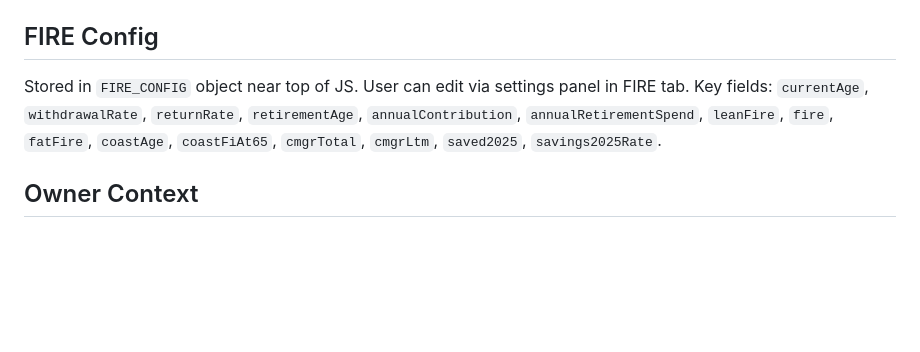
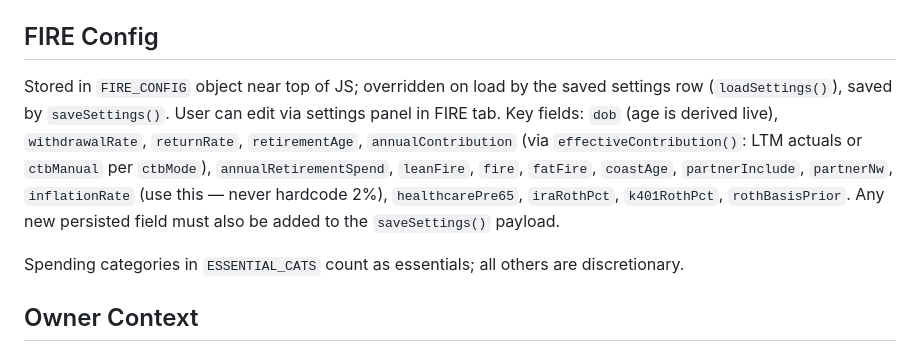
Before and after one commit to dankurz12/personal-finance, a Markdown page: CLAUDE.md, the part around one of its changes. GitHub-like rendering; blank space fills up the shorter version.

```diff
--- a/CLAUDE.md
+++ b/CLAUDE.md
@@ -84,7 +89,9 @@ Rent, Utilities, Transportation, Groceries, Restaurants, Coffee / Snacks, Alcoho
 - `showToast(msg, type)` — shows ok/err toast notification
 
 ## FIRE Config
-Stored in `FIRE_CONFIG` object near top of JS. User can edit via settings panel in FIRE tab. Key fields: `currentAge`, `withdrawalRate`, `returnRate`, `retirementAge`, `annualContribution`, `annualRetirementSpend`, `leanFire`, `fire`, `fatFire`, `coastAge`, `coastFiAt65`, `cmgrTotal`, `cmgrLtm`, `saved2025`, `savings2025Rate`.
+Stored in `FIRE_CONFIG` object near top of JS; overridden on load by the saved settings row (`loadSettings()`), saved by `saveSettings()`. User can edit via settings panel in FIRE tab. Key fields: `dob` (age is derived live), `withdrawalRate`, `returnRate`, `retirementAge`, `annualContribution` (via `effectiveContribution()`: LTM actuals or `ctbManual` per `ctbMode`), `annualRetirementSpend`, `leanFire`, `fire`, `fatFire`, `coastAge`, `partnerInclude`, `partnerNw`, `inflationRate` (use this — never hardcode 2%), `healthcarePre65`, `iraRothPct`, `k401RothPct`, `rothBasisPrior`. Any new persisted field must also be added to the `saveSettings()` payload.
+
+Spending categories in `ESSENTIAL_CATS` count as essentials; all others are discretionary.
 
 ## Owner Context
 - Dan, age 29, works in financial due diligence at Deloitte
```
Also changed, not shown: other parts of CLAUDE.md (+19 -14 lines).
